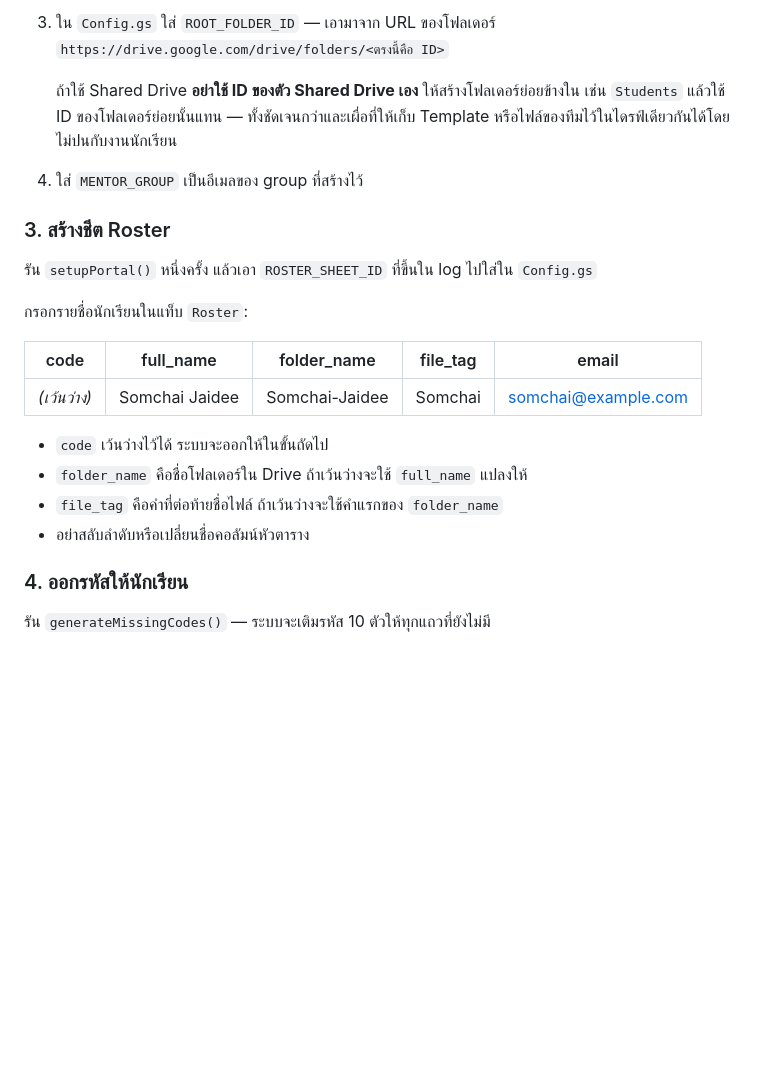
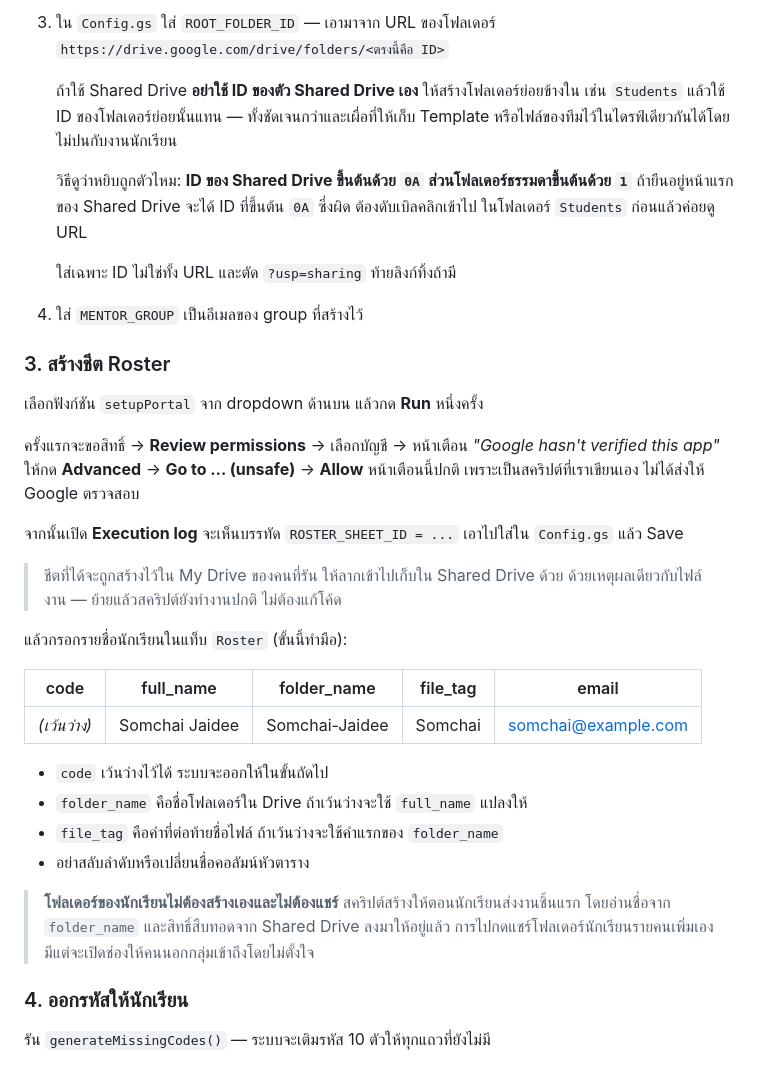
Before and after one commit to hasadinwestride/westridetestingcode, a Markdown page: submission-portal/README.md, the part around the change. Drawn GitHub-style; blank space fills up the shorter version.

Commit message:
Clarify the setup steps people get wrong
Three things the install steps left implicit:

Standing on a Shared Drive's home page gives you the drive's own ID,
not a folder's, and both look like Drive IDs in the URL — note the
0A/1 prefix tell so the wrong one gets caught before it becomes a
confusing runtime error.

setupPortal() creates the sheet but the ID still has to be pasted back
by hand, the roster still has to be typed, and the first run trips the
unverified-app consent screen, which looks alarming if unexpected. Say
all three, and say to move the sheet into the Shared Drive too.

Student folders need no setup at all — say so, and say plainly not to
share them individually, since that undoes the containment.

Co-Authored-By: Claude Opus 5 <noreply@anthropic.com>
Claude-Session: https://claude.ai/code/session_0138pZLNLC6tvrKy35zmqj4k

```diff
--- a/submission-portal/README.md
+++ b/submission-portal/README.md
@@ -99,13 +99,28 @@ Manager กับ Member **ได้สิทธิ์ใน Drive เท่า
    ถ้าใช้ Shared Drive **อย่าใช้ ID ของตัว Shared Drive เอง** ให้สร้างโฟลเดอร์ย่อยข้างใน
    เช่น `Students` แล้วใช้ ID ของโฟลเดอร์ย่อยนั้นแทน — ทั้งชัดเจนกว่าและเผื่อที่ให้เก็บ
    Template หรือไฟล์ของทีมไว้ในไดรฟ์เดียวกันได้โดยไม่ปนกับงานนักเรียน
+
+   วิธีดูว่าหยิบถูกตัวไหม: **ID ของ Shared Drive ขึ้นต้นด้วย `0A` ส่วนโฟลเดอร์ธรรมดาขึ้นต้นด้วย `1`**
+   ถ้ายืนอยู่หน้าแรกของ Shared Drive จะได้ ID ที่ขึ้นต้น `0A` ซึ่งผิด ต้องดับเบิลคลิกเข้าไป
+   ในโฟลเดอร์ `Students` ก่อนแล้วค่อยดู URL
+
+   ใส่เฉพาะ ID ไม่ใช่ทั้ง URL และตัด `?usp=sharing` ท้ายลิงก์ทิ้งถ้ามี
 4. ใส่ `MENTOR_GROUP` เป็นอีเมลของ group ที่สร้างไว้
 
 ### 3. สร้างชีต Roster
 
-รัน `setupPortal()` หนึ่งครั้ง แล้วเอา `ROSTER_SHEET_ID` ที่ขึ้นใน log ไปใส่ใน `Config.gs`
+เลือกฟังก์ชัน `setupPortal` จาก dropdown ด้านบน แล้วกด **Run** หนึ่งครั้ง
 
-กรอกรายชื่อนักเรียนในแท็บ `Roster`:
+ครั้งแรกจะขอสิทธิ์ → **Review permissions** → เลือกบัญชี → หน้าเตือน *"Google hasn't verified this app"*
+ให้กด **Advanced** → **Go to … (unsafe)** → **Allow** หน้าเตือนนี้ปกติ เพราะเป็นสคริปต์ที่เราเขียนเอง
+ไม่ได้ส่งให้ Google ตรวจสอบ
+
+จากนั้นเปิด **Execution log** จะเห็นบรรทัด `ROSTER_SHEET_ID = ...` เอาไปใส่ใน `Config.gs` แล้ว Save
+
+> ชีตที่ได้จะถูกสร้างไว้ใน My Drive ของคนที่รัน ให้ลากเข้าไปเก็บใน Shared Drive ด้วย
+> ด้วยเหตุผลเดียวกับไฟล์งาน — ย้ายแล้วสคริปต์ยังทำงานปกติ ไม่ต้องแก้โค้ด
+
+แล้วกรอกรายชื่อนักเรียนในแท็บ `Roster` (ขั้นนี้ทำมือ):
 
 | code | full_name | folder_name | file_tag | email |
 |---|---|---|---|---|
@@ -115,6 +130,10 @@ Manager กับ Member **ได้สิทธิ์ใน Drive เท่า
 - `folder_name` คือชื่อโฟลเดอร์ใน Drive ถ้าเว้นว่างจะใช้ `full_name` แปลงให้
 - `file_tag` คือคำที่ต่อท้ายชื่อไฟล์ ถ้าเว้นว่างจะใช้คำแรกของ `folder_name`
 - อย่าสลับลำดับหรือเปลี่ยนชื่อคอลัมน์หัวตาราง
+
+> **โฟลเดอร์ของนักเรียนไม่ต้องสร้างเองและไม่ต้องแชร์** สคริปต์สร้างให้ตอนนักเรียนส่งงานชิ้นแรก
+> โดยอ่านชื่อจาก `folder_name` และสิทธิ์สืบทอดจาก Shared Drive ลงมาให้อยู่แล้ว
+> การไปกดแชร์โฟลเดอร์นักเรียนรายคนเพิ่มเองมีแต่จะเปิดช่องให้คนนอกกลุ่มเข้าถึงโดยไม่ตั้งใจ
 
 ### 4. ออกรหัสให้นักเรียน
 
```
